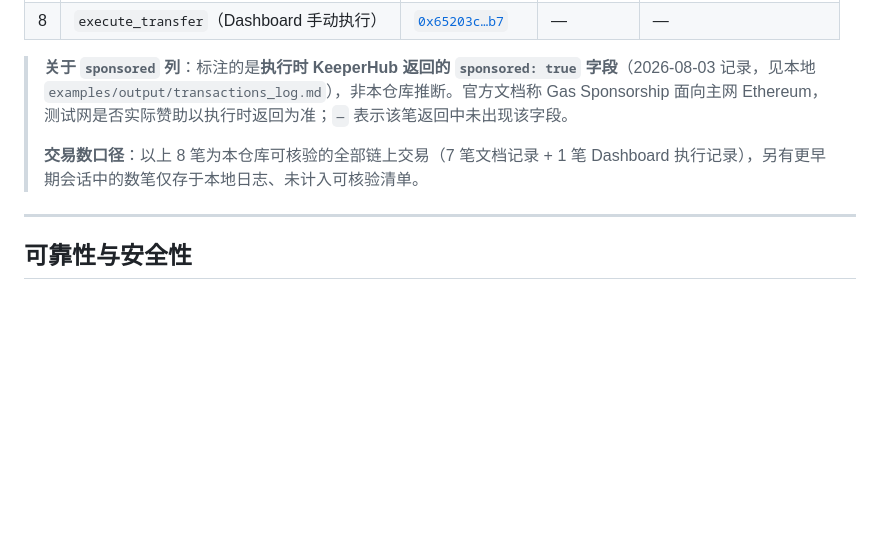
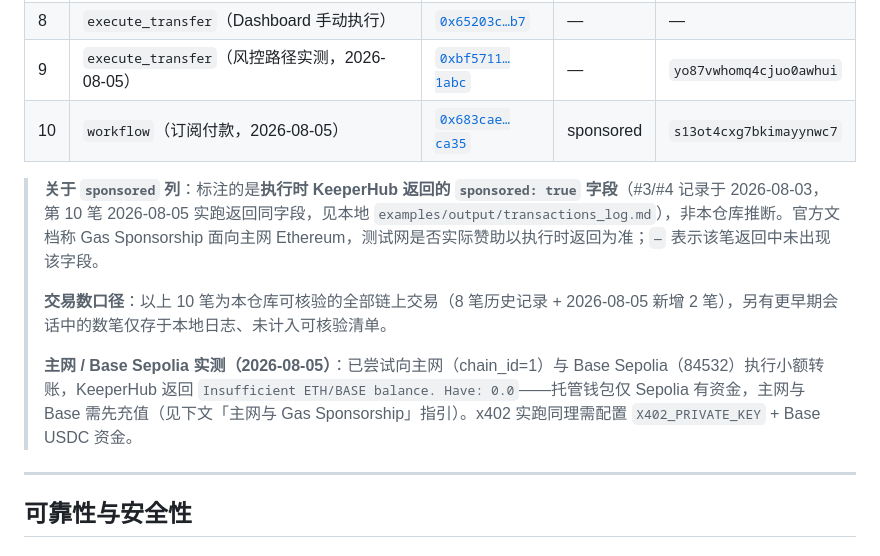
Before and after one commit to SBflz0721/paykeeper, a Markdown page: README.md, the part around the change. Rendered like a GitHub page; blank space fills up the shorter version.

```diff
--- a/README.md
+++ b/README.md
@@ -196,10 +196,14 @@ uvicorn web.app:app --host 127.0.0.1 --port 8000
 | 6 | `execute_transfer` | [`0x610036…c121`](https://sepolia.etherscan.io/tx/0x6100369c0f9eadd208bc281ea64ef2b9e69489531a29ecfdaf17b239a7bbc121) | sponsored | — |
 | 7 | `execute_transfer`（订阅调度器） | [`0x424af7…ca65`](https://sepolia.etherscan.io/tx/0x424af7e9bba7f1b32aa6395d70839c114184a755bf6593fde746672fa803ca65) | — | `iri3e6q76u1dhfqcdyfjm` |
 | 8 | `execute_transfer`（Dashboard 手动执行） | [`0x65203c…b7`](https://sepolia.etherscan.io/tx/0x65203cb5a6b650865afe672cd109d2724b5982a63eea1f2a417fcc6ecac236b7) | — | — |
+| 9 | `execute_transfer`（风控路径实测，2026-08-05） | [`0xbf5711…1abc`](https://sepolia.etherscan.io/tx/0xbf57113c92ad9ac2747b1dcb5c290b115a9cb6f8112f020a602b57f7e1ee1abc) | — | `yo87vwhomq4cjuo0awhui` |
+| 10 | `workflow`（订阅付款，2026-08-05） | [`0x683cae…ca35`](https://sepolia.etherscan.io/tx/0x683cae44fd2506aa8f562ba72a816aaffe528c74b18936bc61729ab9d4e8ca35) | sponsored | `s13ot4cxg7bkimayynwc7` |
 
-> **关于 `sponsored` 列**：标注的是**执行时 KeeperHub 返回的 `sponsored: true` 字段**（2026-08-03 记录，见本地 `examples/output/transactions_log.md`），非本仓库推断。官方文档称 Gas Sponsorship 面向主网 Ethereum，测试网是否实际赞助以执行时返回为准；`—` 表示该笔返回中未出现该字段。
+> **关于 `sponsored` 列**：标注的是**执行时 KeeperHub 返回的 `sponsored: true` 字段**（#3/#4 记录于 2026-08-03，第 10 笔 2026-08-05 实跑返回同字段，见本地 `examples/output/transactions_log.md`），非本仓库推断。官方文档称 Gas Sponsorship 面向主网 Ethereum，测试网是否实际赞助以执行时返回为准；`—` 表示该笔返回中未出现该字段。
 >
-> **交易数口径**：以上 8 笔为本仓库可核验的全部链上交易（7 笔文档记录 + 1 笔 Dashboard 执行记录），另有更早期会话中的数笔仅存于本地日志、未计入可核验清单。
+> **交易数口径**：以上 10 笔为本仓库可核验的全部链上交易（8 笔历史记录 + 2026-08-05 新增 2 笔），另有更早期会话中的数笔仅存于本地日志、未计入可核验清单。
+>
+> **主网 / Base Sepolia 实测（2026-08-05）**：已尝试向主网（chain_id=1）与 Base Sepolia（84532）执行小额转账，KeeperHub 返回 `Insufficient ETH/BASE balance. Have: 0.0`——托管钱包仅 Sepolia 有资金，主网与 Base 需先充值（见下文「主网与 Gas Sponsorship」指引）。x402 实跑同理需配置 `X402_PRIVATE_KEY` + Base USDC 资金。
 
 ---
 
```
Also changed, not shown: AUDIT_REPORT.md (+23 -1 lines), README_EN.md (+6 -2 lines).
